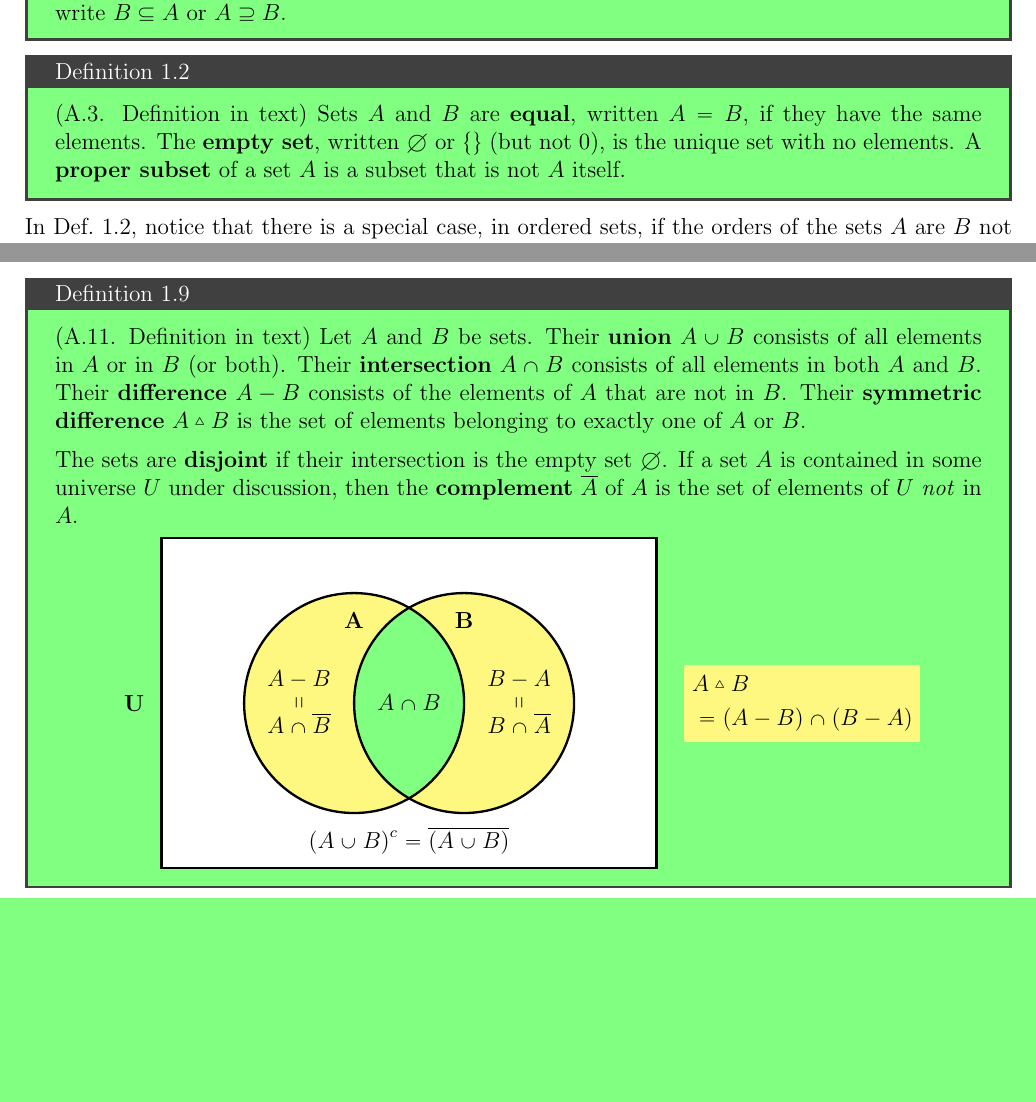
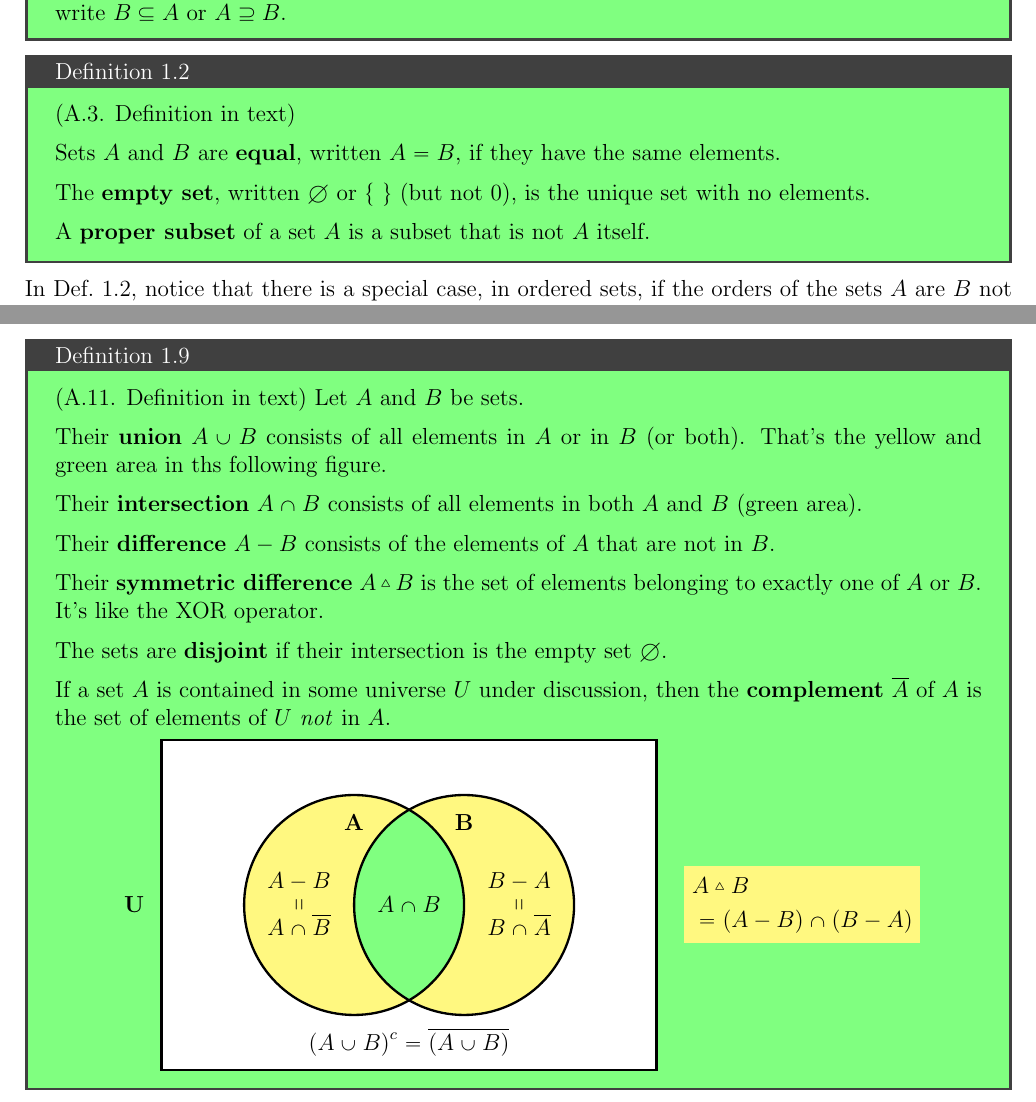
Before and after one commit to boray-tw/gt-course, a LaTeX document (src/handouts/sections/introduction.tex): two parts of pages 1 and 3 of 14, joined at a grey line, cut so that both start at the same text, the shorter picture padded with empty space. Compiled offline with pdfLaTeX.

Commit message:
style(h-intro): separate multiple definition

```diff
--- a/src/handouts/sections/introduction.tex
+++ b/src/handouts/sections/introduction.tex
@@ -33,7 +33,12 @@ This section is meant to provide useful background for learning graph theory.
 
 \begin{definition}{}{intro-set-equal}
   (A.3. Definition in text)
-  Sets $A$ and $B$ are \textbf{equal}, written $A = B$, if they have the same elements. The \textbf{empty set}, written $\emptyset$ or $\lbrace \rbrace$ (but not 0), is the unique set with no elements. A \textbf{proper subset} of a set $A$ is a subset that is not $A$ itself.
+
+  Sets $A$ and $B$ are \textbf{equal}, written $A = B$, if they have the same elements.
+
+  The \textbf{empty set}, written $\emptyset$ or $\lbrace\ \rbrace$ (but not 0), is the unique set with no elements.
+
+  A \textbf{proper subset} of a set $A$ is a subset that is not $A$ itself.
 \end{definition}
 
 In \cref{def:intro-set-equal}, notice that there is a special case, in ordered sets, if the orders of the sets $A$ are $B$ not identical, they are not equal. However, in unordered sets, it doesn't matter.
@@ -116,12 +125,17 @@ In \cref{def:intro-correspondence}, note that 0 is not a set, but $\{ 0 \}$ is a
 \begin{definition}{}{intro-set-operations}
   (A.11. Definition in text)
   Let $A$ and $B$ be sets.
-  Their \textbf{union} $A \cup B$ consists of all elements in $A$ or in $B$ (or both).
-  Their \textbf{intersection} $A \cap B$ consists of all elements in both $A$ and $B$.
+
+  Their \textbf{union} $A \cup B$ consists of all elements in $A$ or in $B$ (or both). That's the yellow and green area in ths following figure.
+
+  Their \textbf{intersection} $A \cap B$ consists of all elements in both $A$ and $B$ (green area).
+
   Their \textbf{difference} $A - B$ consists of the elements of $A$ that are not in $B$.
-  Their \textbf{symmetric difference} $A \smalltriangleup B$ is the set of elements belonging to exactly one of $A$ or $B$.
+
+  Their \textbf{symmetric difference} $A \smalltriangleup B$ is the set of elements belonging to exactly one of $A$ or $B$. It's like the XOR operator.
 
   The sets are \textbf{disjoint} if their intersection is the empty set $\emptyset$.
+
   If a set $A$ is contained in some universe $U$ under discussion, then the \textbf{complement} $\bar A$ of $A$ is the set of elements of $U$ \textit{not} in $A$.
 
   \centering
```
Also changed, not shown: src/handouts/sections/introduction.tex (4 more changed lines).
